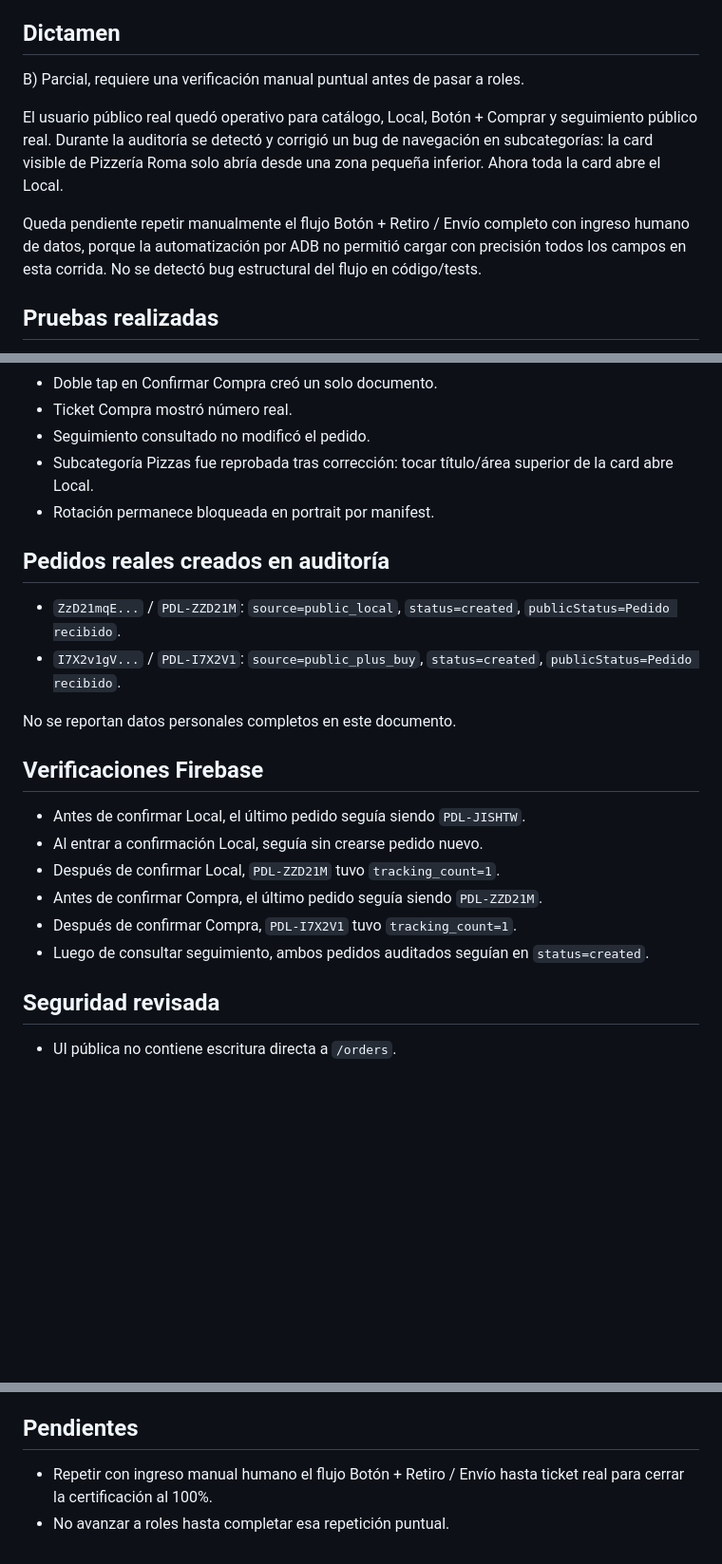
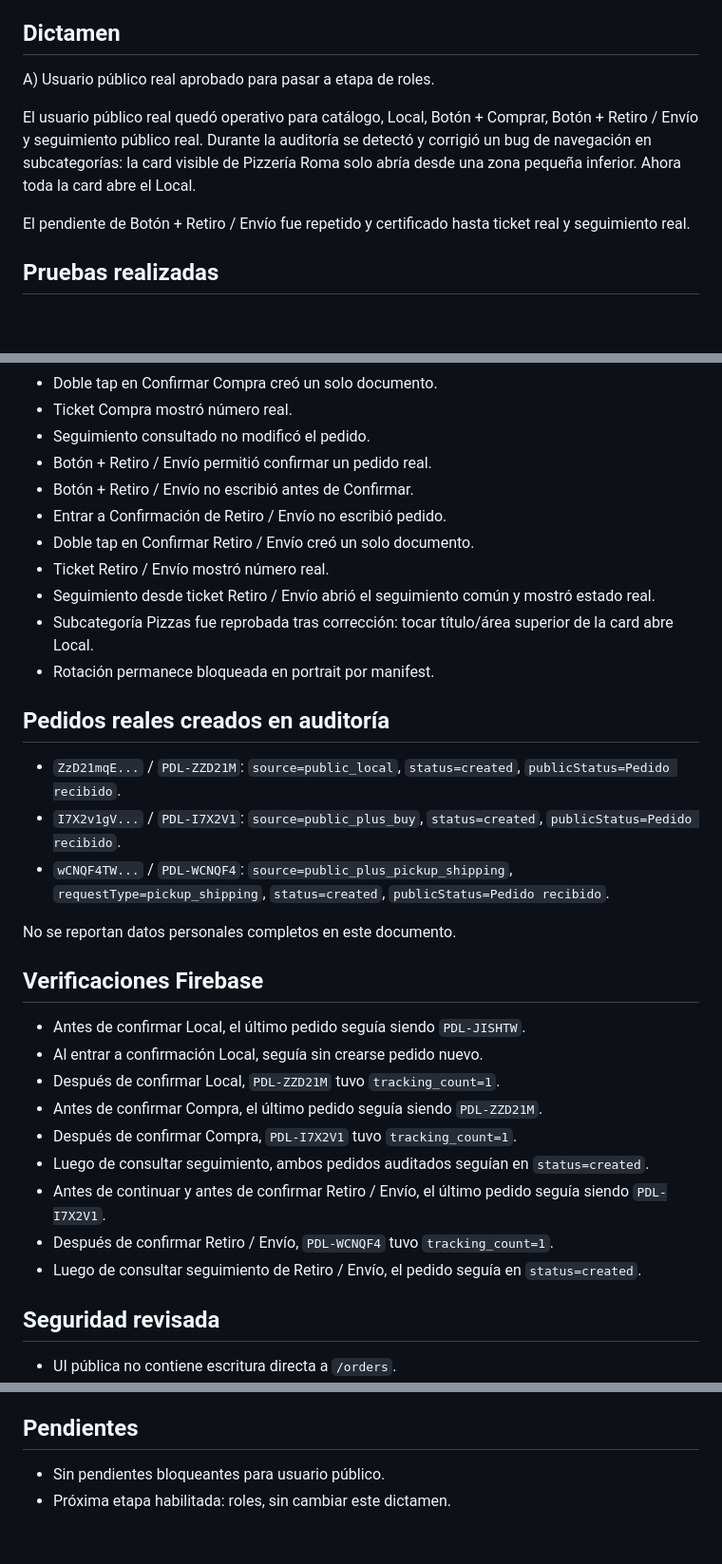
Before and after one commit to pedilooficial/pedilo-fuente, a Markdown page: design/00-master/14-auditoria-final-usuario-publico-real.md, 3 parts joined by grey strips. Shown at 95% size. GitHub-like rendering; blank space fills up the shorter version.

Commit message:
Certify plus pickup shipping public order flow

```diff
--- a/design/00-master/14-auditoria-final-usuario-publico-real.md
+++ b/design/00-master/14-auditoria-final-usuario-publico-real.md
@@ -4,11 +4,11 @@ Fecha: 2026-05-25
 
 ## Dictamen
 
-B) Parcial, requiere una verificación manual puntual antes de pasar a roles.
+A) Usuario público real aprobado para pasar a etapa de roles.
 
-El usuario público real quedó operativo para catálogo, Local, Botón + Comprar y seguimiento público real. Durante la auditoría se detectó y corrigió un bug de navegación en subcategorías: la card visible de Pizzería Roma solo abría desde una zona pequeña inferior. Ahora toda la card abre el Local.
+El usuario público real quedó operativo para catálogo, Local, Botón + Comprar, Botón + Retiro / Envío y seguimiento público real. Durante la auditoría se detectó y corrigió un bug de navegación en subcategorías: la card visible de Pizzería Roma solo abría desde una zona pequeña inferior. Ahora toda la card abre el Local.
 
-Queda pendiente repetir manualmente el flujo Botón + Retiro / Envío completo con ingreso humano de datos, porque la automatización por ADB no permitió cargar con precisión todos los campos en esta corrida. No se detectó bug estructural del flujo en código/tests.
+El pendiente de Botón + Retiro / Envío fue repetido y certificado hasta ticket real y seguimiento real.
 
 ## Pruebas realizadas
 
@@ -27,6 +27,12 @@ Queda pendiente repetir manualmente el flujo Botón + Retiro / Envío completo c
 - Doble tap en Confirmar Compra creó un solo documento.
 - Ticket Compra mostró número real.
 - Seguimiento consultado no modificó el pedido.
+- Botón + Retiro / Envío permitió confirmar un pedido real.
+- Botón + Retiro / Envío no escribió antes de Confirmar.
+- Entrar a Confirmación de Retiro / Envío no escribió pedido.
+- Doble tap en Confirmar Retiro / Envío creó un solo documento.
+- Ticket Retiro / Envío mostró número real.
+- Seguimiento desde ticket Retiro / Envío abrió el seguimiento común y mostró estado real.
 - Subcategoría Pizzas fue reprobada tras corrección: tocar título/área superior de la card abre Local.
 - Rotación permanece bloqueada en portrait por manifest.
 
@@ -34,6 +40,7 @@ Queda pendiente repetir manualmente el flujo Botón + Retiro / Envío completo c
 
 - `ZzD21mqE...` / `PDL-ZZD21M`: `source=public_local`, `status=created`, `publicStatus=Pedido recibido`.
 - `I7X2v1gV...` / `PDL-I7X2V1`: `source=public_plus_buy`, `status=created`, `publicStatus=Pedido recibido`.
+- `wCNQF4TW...` / `PDL-WCNQF4`: `source=public_plus_pickup_shipping`, `requestType=pickup_shipping`, `status=created`, `publicStatus=Pedido recibido`.
 
 No se reportan datos personales completos en este documento.
 
@@ -45,6 +52,9 @@ No se reportan datos personales completos en este documento.
 - Antes de confirmar Compra, el último pedido seguía siendo `PDL-ZZD21M`.
 - Después de confirmar Compra, `PDL-I7X2V1` tuvo `tracking_count=1`.
 - Luego de consultar seguimiento, ambos pedidos auditados seguían en `status=created`.
+- Antes de continuar y antes de confirmar Retiro / Envío, el último pedido seguía siendo `PDL-I7X2V1`.
+- Después de confirmar Retiro / Envío, `PDL-WCNQF4` tuvo `tracking_count=1`.
+- Luego de consultar seguimiento de Retiro / Envío, el pedido seguía en `status=created`.
 
 ## Seguridad revisada
 
@@ -93,5 +103,5 @@ Búsquedas sin hallazgos atribuibles a Pédilo:
 
 ## Pendientes
 
-- Repetir con ingreso manual humano el flujo Botón + Retiro / Envío hasta ticket real para cerrar la certificación al 100%.
-- No avanzar a roles hasta completar esa repetición puntual.
+- Sin pendientes bloqueantes para usuario público.
+- Próxima etapa habilitada: roles, sin cambiar este dictamen.
```
Also changed, not shown: other parts of design/00-master/14-auditoria-final-usuario-publico-real.md (+1 -1 lines).
